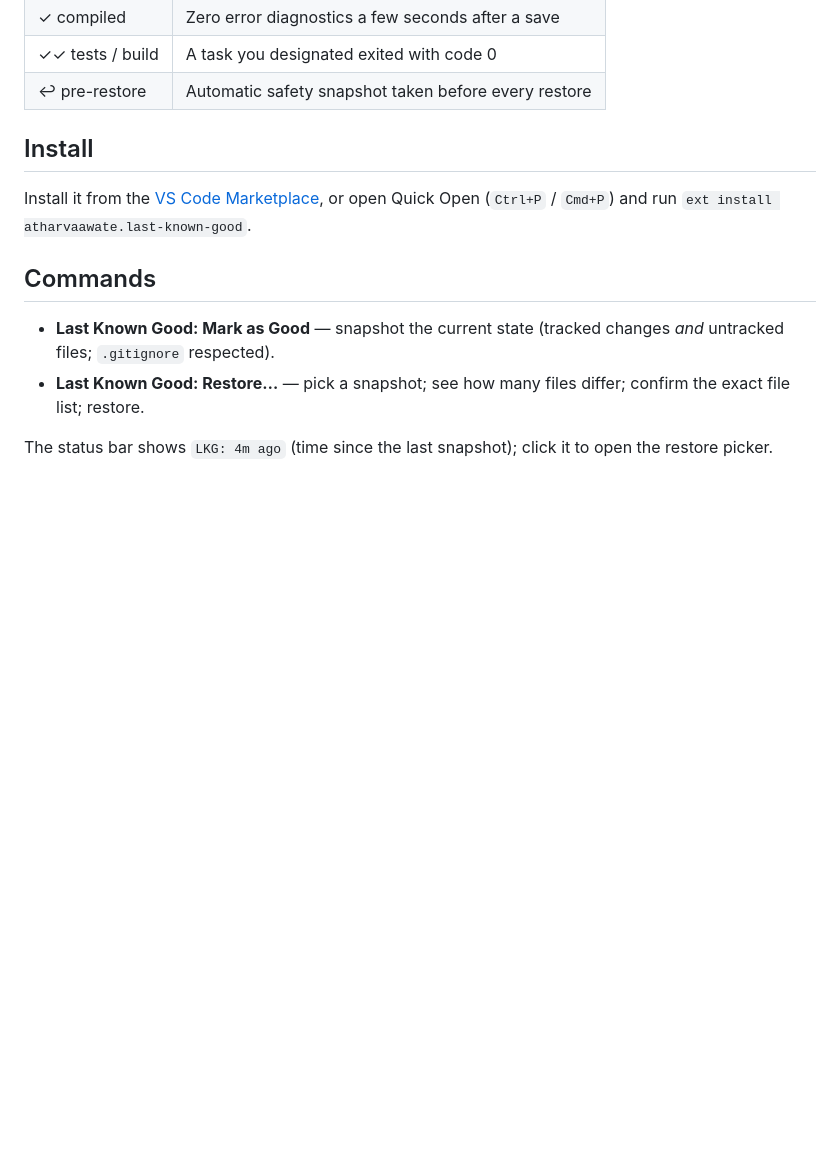
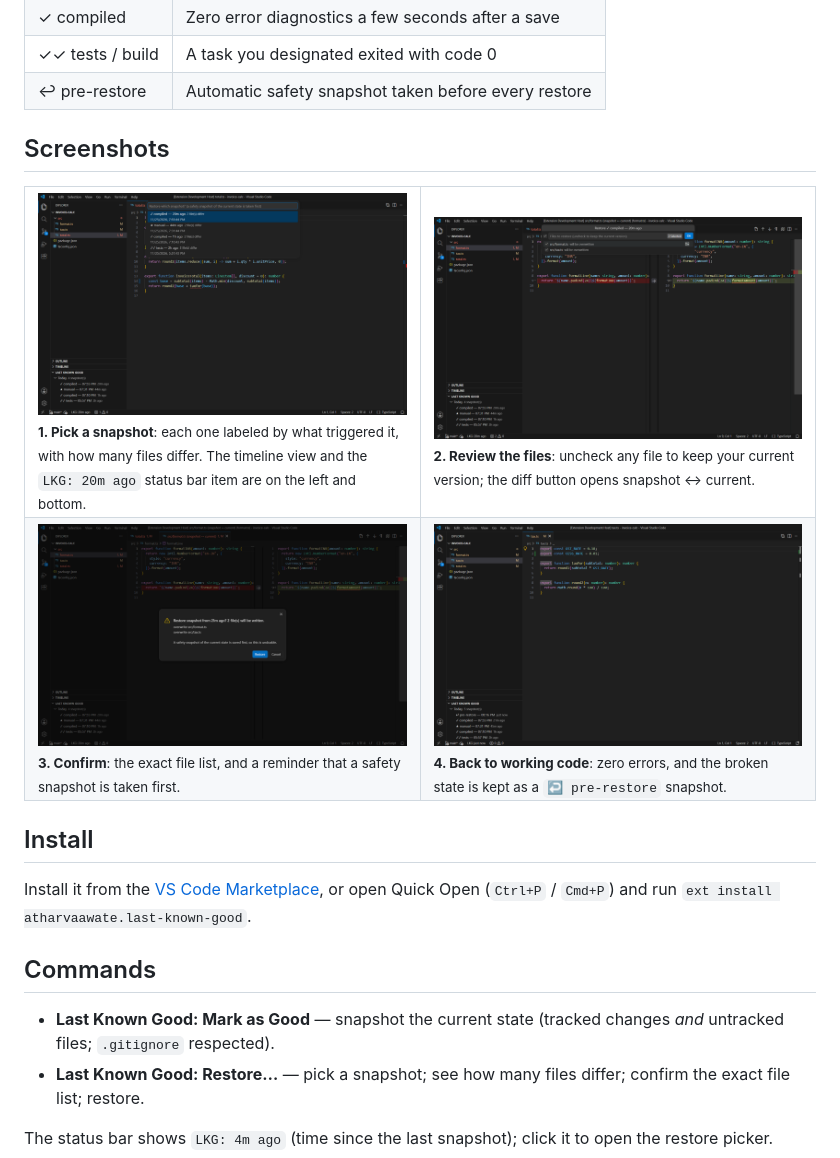
Before and after one commit to atharvaawate22/last-known-good, a Markdown page: README.md, the part around the change. GitHub-like rendering; pictures changed too: images/restore-confirm.png (added), images/restore-files.png (added), images/restore-picker.png (added); blank space fills up the shorter version.

Commit message:
README: add screenshots of the restore flow
Four shots from VS Code with the extension loaded on a demo repo:
snapshot picker, file checklist with diff, confirm dialog, restored state.
images/ is excluded from the VSIX; vsce rewrites the relative links.

```diff
--- a/README.md
+++ b/README.md
@@ -20,6 +20,19 @@ trust:
 | ✓ compiled | Zero error diagnostics a few seconds after a save |
 | ✓✓ tests / build | A task you designated exited with code 0 |
 | ↩ pre-restore | Automatic safety snapshot taken before every restore |
+
+## Screenshots
+
+<table>
+  <tr>
+    <td width="50%"><a href="images/restore-picker.png"><img src="images/restore-picker.png" alt="Restore picker listing snapshots with their trigger badges and how many files differ" /></a><br /><sub><b>1. Pick a snapshot</b>: each one labeled by what triggered it, with how many files differ. The timeline view and the <code>LKG: 20m ago</code> status bar item are on the left and bottom.</sub></td>
+    <td width="50%"><a href="images/restore-files.png"><img src="images/restore-files.png" alt="Per-file checklist with a snapshot versus current diff open behind it" /></a><br /><sub><b>2. Review the files</b>: uncheck any file to keep your current version; the diff button opens snapshot ↔ current.</sub></td>
+  </tr>
+  <tr>
+    <td width="50%"><a href="images/restore-confirm.png"><img src="images/restore-confirm.png" alt="Confirmation dialog listing the exact files that will be overwritten" /></a><br /><sub><b>3. Confirm</b>: the exact file list, and a reminder that a safety snapshot is taken first.</sub></td>
+    <td width="50%"><a href="images/restored.png"><img src="images/restored.png" alt="Code restored with zero errors and a new pre-restore snapshot in the timeline" /></a><br /><sub><b>4. Back to working code</b>: zero errors, and the broken state is kept as a <code>↩ pre-restore</code> snapshot.</sub></td>
+  </tr>
+</table>
 
 ## Install
 
```
Also changed, not shown: 1 other file.
